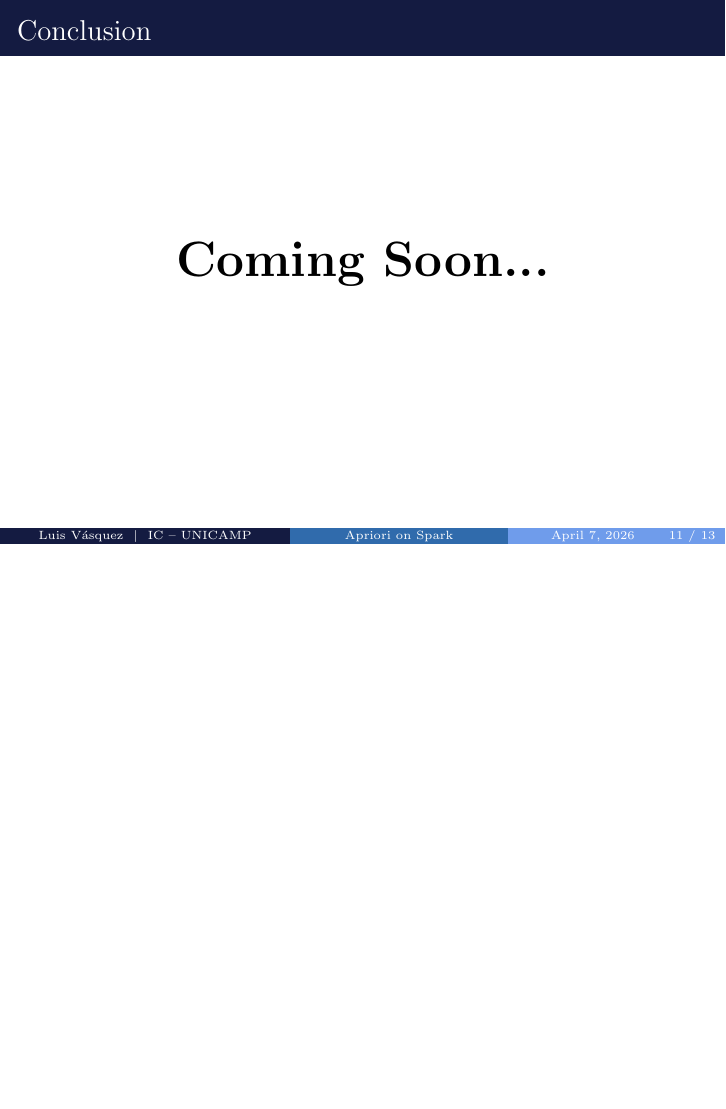
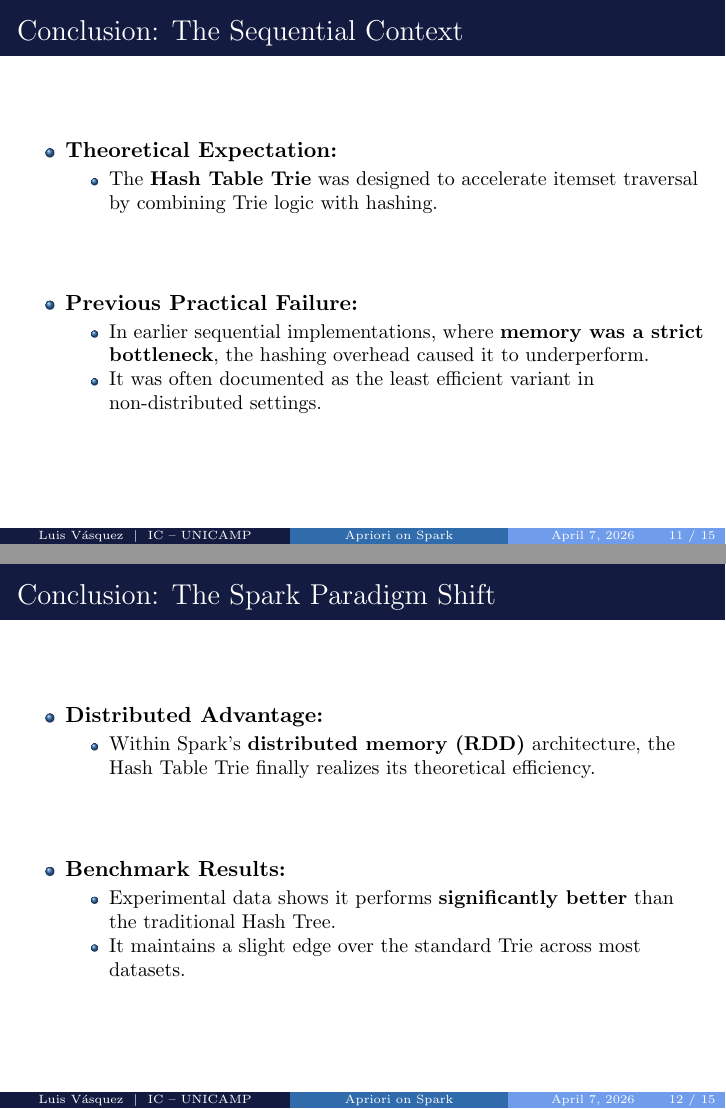
Before and after one commit to LuisAlbertoVasquezVargas/MO809-Topicos-Computacao-Distribuida-Final-Presentation-1s2026, LaTeX slides (src/main.tex): page 11 of 13 before the commit and pages 11 and 12 of 15 after it, the two joined at a grey line, the shorter picture padded with empty space. Compiled offline with pdfLaTeX.

Commit message:
add conclusions' section

```diff
--- a/src/main.tex
+++ b/src/main.tex
@@ -210,6 +210,34 @@
     \centering \Huge \textbf{Coming Soon...}
 \end{frame}
 
+% --- CONCLUSION (SPLIT IN 3) ---
 \section{Conclusion}
-\begin{frame}{Conclusion}
-    \centering \Huge \textbf{Coming Soon...}
+\begin{frame}{Conclusion: The Sequential Context}
+    \begin{itemize}
+        \item \textbf{Theoretical Expectation:}
+        \begin{itemize}
+            \item The \textbf{Hash Table Trie} was designed to accelerate itemset traversal by combining Trie logic with hashing.
+        \end{itemize}
+        \vfill
+        \item \textbf{Previous Practical Failure:}
+        \begin{itemize}
+            \item In earlier sequential implementations, where \textbf{memory was a strict bottleneck}, the hashing overhead caused it to underperform.
+            \item It was often documented as the least efficient variant in non-distributed settings.
+        \end{itemize}
+    \end{itemize}
+\end{frame}
+
+\begin{frame}{Conclusion: The Spark Paradigm Shift}
+    \begin{itemize}
+        \item \textbf{Distributed Advantage:}
+        \begin{itemize}
+            \item Within Spark's \textbf{distributed memory (RDD)} architecture, the Hash Table Trie finally realizes its theoretical efficiency.
+        \end{itemize}
+        \vfill
+        \item \textbf{Benchmark Results:}
+        \begin{itemize}
+            \item Experimental data shows it performs \textbf{significantly better} than the traditional Hash Tree.
+            \item It maintains a slight edge over the standard Trie across most datasets.
+        \end{itemize}
+    \end{itemize}
+\end{frame}
```
Also changed, not shown: outputs/main.pdf, src/main.tex (14 more changed lines).
